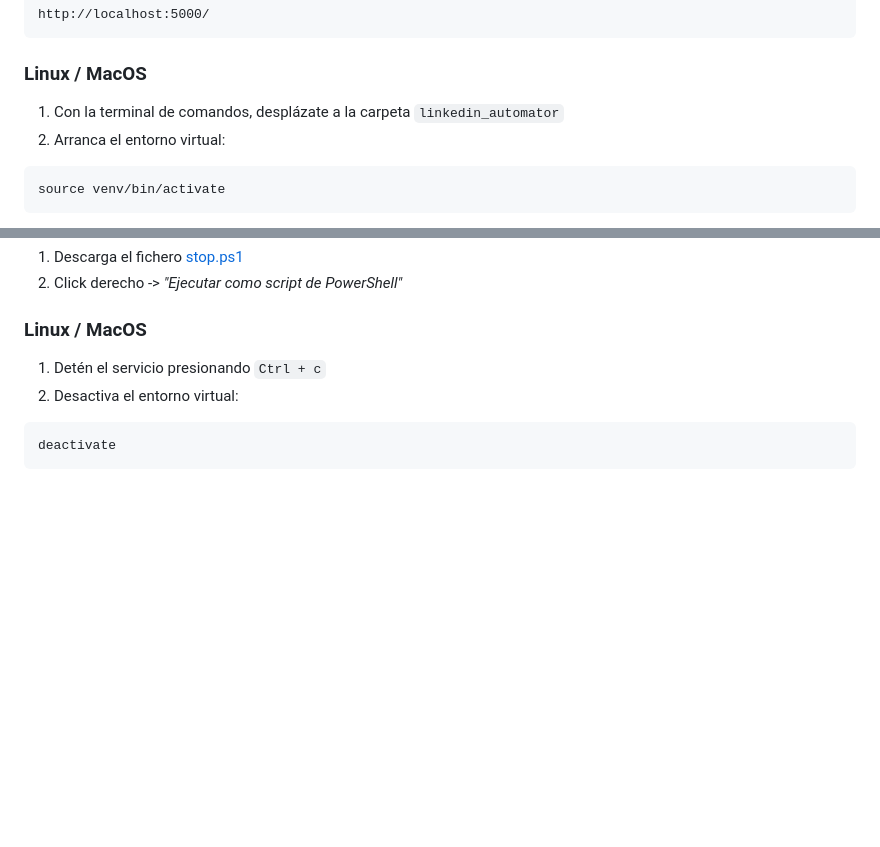
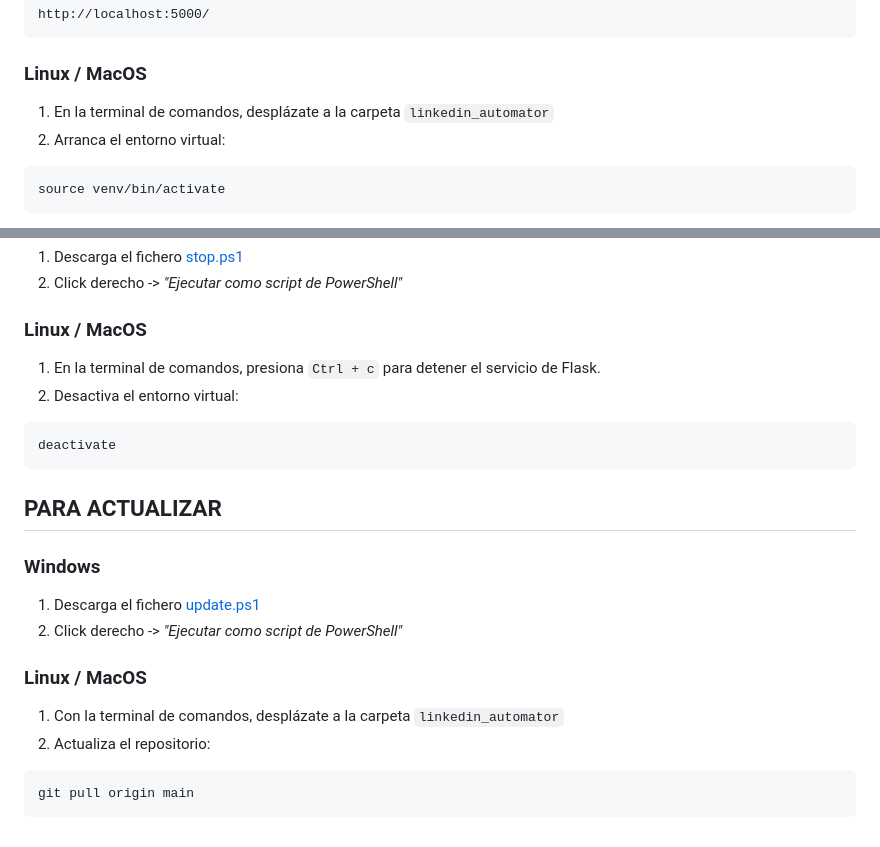
Before and after one commit to Metalex84/linkedin_automator, a Markdown page: README.md, 2 parts joined by grey strips. Rendered like a GitHub page; blank space fills up the shorter version.

````diff
--- a/README.md
+++ b/README.md
@@ -58,7 +58,7 @@ http://localhost:5000/
 ```
 
 ### Linux / MacOS
-1. Con la terminal de comandos, desplázate a la carpeta ```linkedin_automator```
+1. En la terminal de comandos, desplázate a la carpeta ```linkedin_automator```
 2. Arranca el entorno virtual:
 ```
 source venv/bin/activate
@@ -76,8 +76,19 @@ http://localhost:5000/
 2. Click derecho -> *"Ejecutar como script de PowerShell"*
 
 ### Linux / MacOS
-1. Detén el servicio presionando ```Ctrl + c```
+1. En la terminal de comandos, presiona ```Ctrl + c``` para detener el servicio de Flask.
 2. Desactiva el entorno virtual:
 ```
 deactivate
 ```
+## PARA ACTUALIZAR
+### Windows
+1. Descarga el fichero [update.ps1](https://github.com/Metalex84/linkedin_automator/blob/main/update.ps1)
+2. Click derecho -> *"Ejecutar como script de PowerShell"*
+
+### Linux / MacOS
+1. Con la terminal de comandos, desplázate a la carpeta ```linkedin_automator```
+2. Actualiza el repositorio:
+```
+git pull origin main
+```
````
